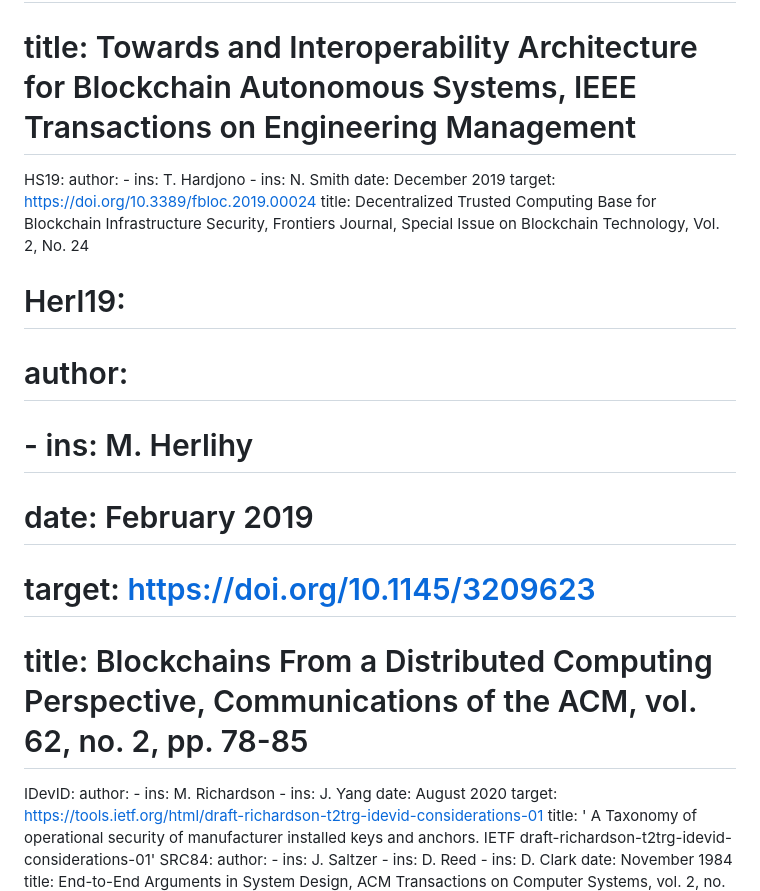
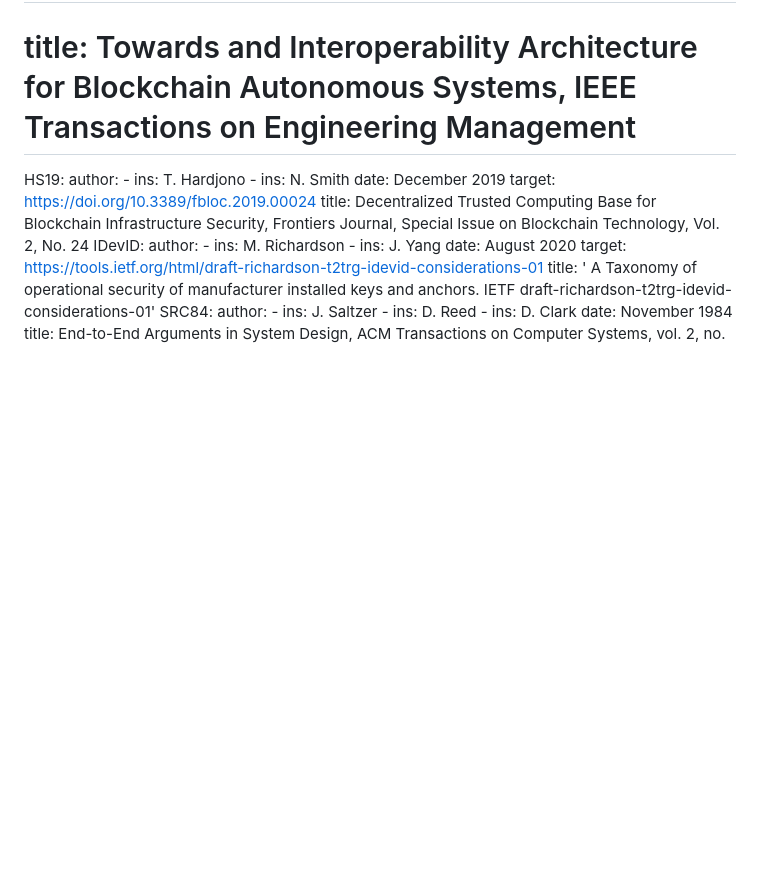
Before and after one commit to ietf-satp/draft-ietf-satp-architecture, a Markdown page: draft-ietf-satp-architecture.md, the part around one of its changes. GitHub-like rendering; blank space fills up the shorter version.

```diff
--- a/draft-ietf-satp-architecture.md
+++ b/draft-ietf-satp-architecture.md
@@ -110,12 +101,6 @@ informative:
     date: December 2019
     target: https://doi.org/10.3389/fbloc.2019.00024
     title: Decentralized Trusted Computing Base for Blockchain Infrastructure Security, Frontiers Journal, Special Issue on Blockchain Technology, Vol. 2, No. 24
-#  Herl19:
-#    author:
-#    - ins: M. Herlihy
-#    date: February 2019
-#    target: https://doi.org/10.1145/3209623
-#    title: Blockchains From a Distributed Computing Perspective, Communications of the ACM, vol. 62, no. 2, pp. 78-85
   IDevID:
     author:
     - ins: M. Richardson
```
Also changed, not shown: other parts of draft-ietf-satp-architecture.md (+2 -11 lines).
